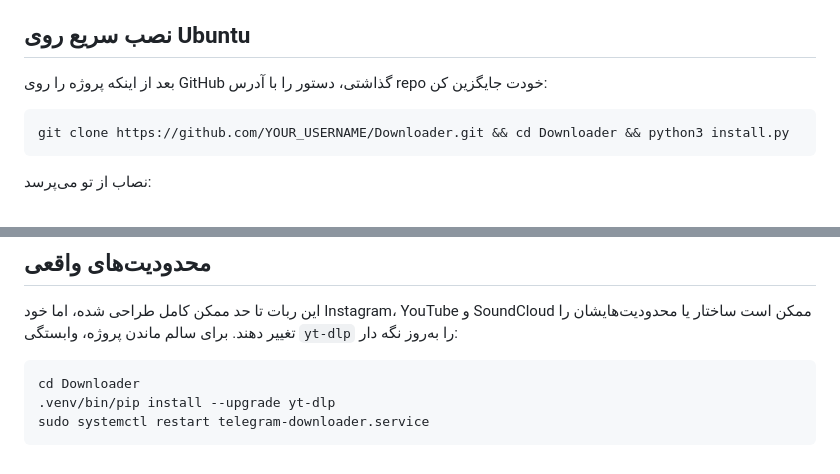
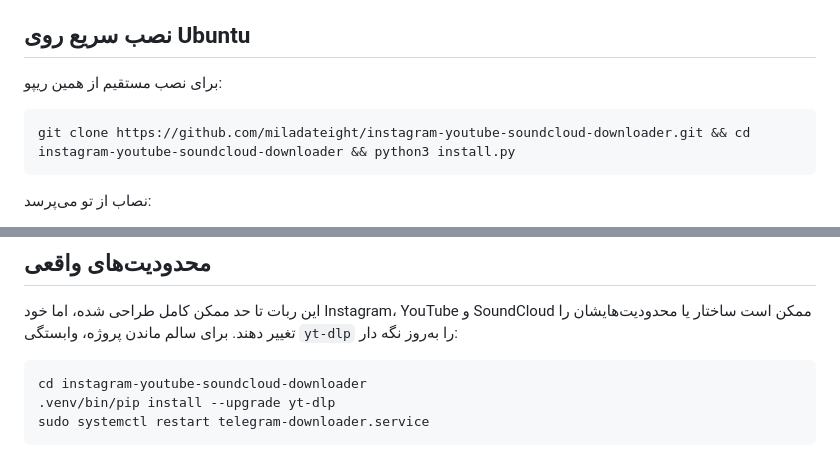
Before and after one commit to miladateight/instagram-youtube-soundcloud-downloader, a Markdown page: README.md, 2 parts joined by grey strips. Drawn GitHub-style.

Commit message:
Update installation command

````diff
--- a/README.md
+++ b/README.md
@@ -22,10 +22,10 @@
 
 ## نصب سریع روی Ubuntu
 
-بعد از اینکه پروژه را روی GitHub گذاشتی، دستور را با آدرس repo خودت جایگزین کن:
+برای نصب مستقیم از همین ریپو:
 
 ```bash
-git clone https://github.com/YOUR_USERNAME/Downloader.git && cd Downloader && python3 install.py
+git clone https://github.com/miladateight/instagram-youtube-soundcloud-downloader.git && cd instagram-youtube-soundcloud-downloader && python3 install.py
 ```
 
 نصاب از تو می‌پرسد:
@@ -171,7 +171,7 @@ https://on.soundcloud.com/...
 این ربات تا حد ممکن کامل طراحی شده، اما خود Instagram، YouTube و SoundCloud ممکن است ساختار یا محدودیت‌هایشان را تغییر دهند. برای سالم ماندن پروژه، وابستگی `yt-dlp` را به‌روز نگه دار:
 
 ```bash
-cd Downloader
+cd instagram-youtube-soundcloud-downloader
 .venv/bin/pip install --upgrade yt-dlp
 sudo systemctl restart telegram-downloader.service
 ```
````
